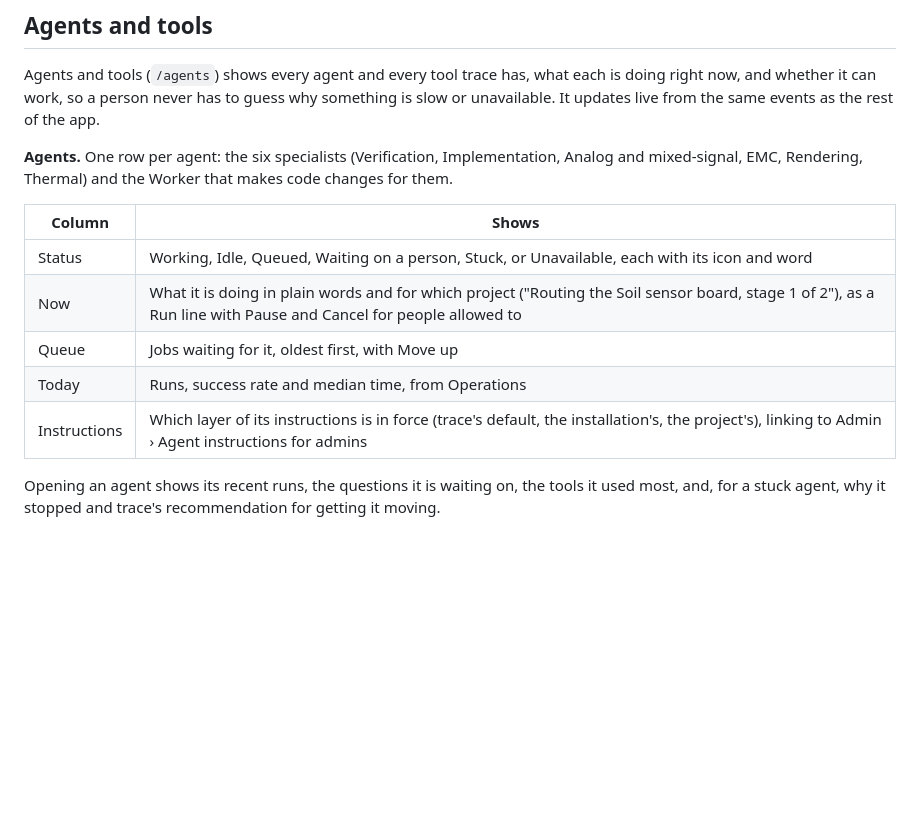
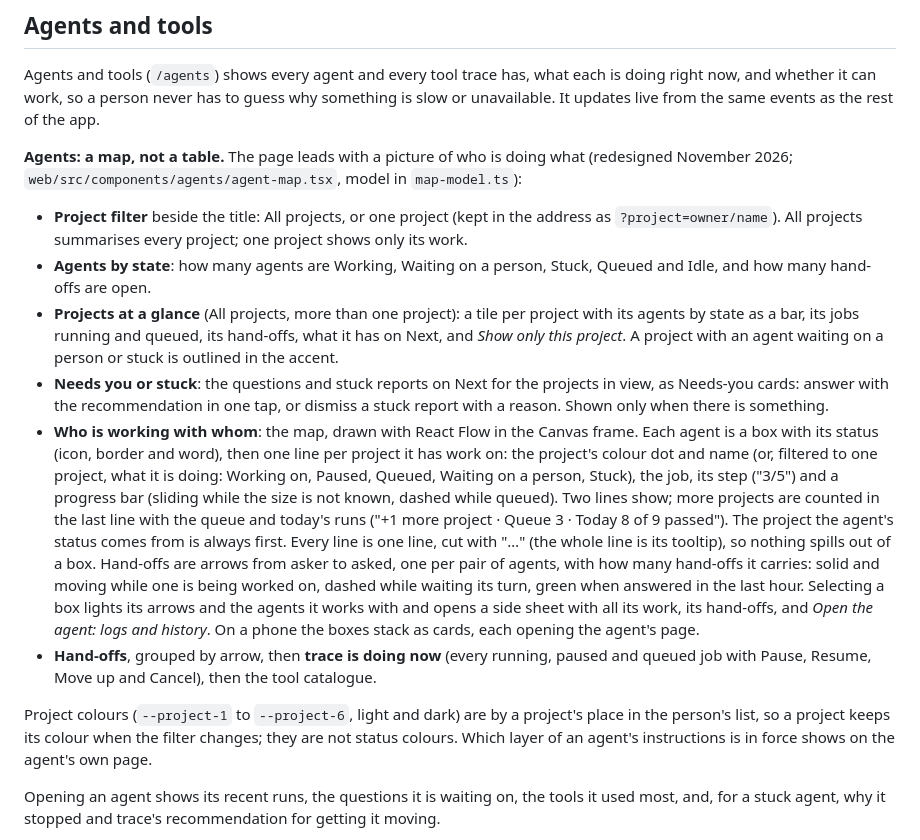
Before and after one commit to mteichtahl/trace, a Markdown page: docs/ui-design.md, the part around one of its changes. Drawn GitHub-style; blank space fills up the shorter version.

```diff
--- a/docs/ui-design.md
+++ b/docs/ui-design.md
@@ -581,15 +581,16 @@ The filtering is done by trace's API on every request, using the same project as
 
 Agents and tools (`/agents`) shows every agent and every tool trace has, what each is doing right now, and whether it can work, so a person never has to guess why something is slow or unavailable. It updates live from the same events as the rest of the app.
 
-**Agents.** One row per agent: the six specialists (Verification, Implementation, Analog and mixed-signal, EMC, Rendering, Thermal) and the Worker that makes code changes for them.
+**Agents: a map, not a table.** The page leads with a picture of who is doing what (redesigned November 2026; `web/src/components/agents/agent-map.tsx`, model in `map-model.ts`):
 
-| Column | Shows |
-| --- | --- |
-| Status | Working, Idle, Queued, Waiting on a person, Stuck, or Unavailable, each with its icon and word |
-| Now | What it is doing in plain words and for which project ("Routing the Soil sensor board, stage 1 of 2"), as a Run line with Pause and Cancel for people allowed to |
-| Queue | Jobs waiting for it, oldest first, with Move up |
-| Today | Runs, success rate and median time, from Operations |
-| Instructions | Which layer of its instructions is in force (trace's default, the installation's, the project's), linking to Admin › Agent instructions for admins |
+- **Project filter** beside the title: All projects, or one project (kept in the address as `?project=owner/name`). All projects summarises every project; one project shows only its work.
+- **Agents by state**: how many agents are Working, Waiting on a person, Stuck, Queued and Idle, and how many hand-offs are open.
+- **Projects at a glance** (All projects, more than one project): a tile per project with its agents by state as a bar, its jobs running and queued, its hand-offs, what it has on Next, and *Show only this project*. A project with an agent waiting on a person or stuck is outlined in the accent.
+- **Needs you or stuck**: the questions and stuck reports on Next for the projects in view, as Needs-you cards: answer with the recommendation in one tap, or dismiss a stuck report with a reason. Shown only when there is something.
+- **Who is working with whom**: the map, drawn with React Flow in the Canvas frame. Each agent is a box with its status (icon, border and word), then one line per project it has work on: the project's colour dot and name (or, filtered to one project, what it is doing: Working on, Paused, Queued, Waiting on a person, Stuck), the job, its step ("3/5") and a progress bar (sliding while the size is not known, dashed while queued). Two lines show; more projects are counted in the last line with the queue and today's runs ("+1 more project · Queue 3 · Today 8 of 9 passed"). The project the agent's status comes from is always first. Every line is one line, cut with "…" (the whole line is its tooltip), so nothing spills out of a box. Hand-offs are arrows from asker to asked, one per pair of agents, with how many hand-offs it carries: solid and moving while one is being worked on, dashed while waiting its turn, green when answered in the last hour. Selecting a box lights its arrows and the agents it works with and opens a side sheet with all its work, its hand-offs, and *Open the agent: logs and history*. On a phone the boxes stack as cards, each opening the agent's page.
+- **Hand-offs**, grouped by arrow, then **trace is doing now** (every running, paused and queued job with Pause, Resume, Move up and Cancel), then the tool catalogue.
+
+Project colours (`--project-1` to `--project-6`, light and dark) are by a project's place in the person's list, so a project keeps its colour when the filter changes; they are not status colours. Which layer of an agent's instructions is in force shows on the agent's own page.
 
 Opening an agent shows its recent runs, the questions it is waiting on, the tools it used most, and, for a stuck agent, why it stopped and trace's recommendation for getting it moving.
 
```
Also changed, not shown: other parts of docs/ui-design.md (+5 -1 lines), docs/ui/screens/Agents.png, docs/ui/screens/AgentsPhone.png (added), docs/ui/screens/AgentsSelected.png (added), 9 other files.
